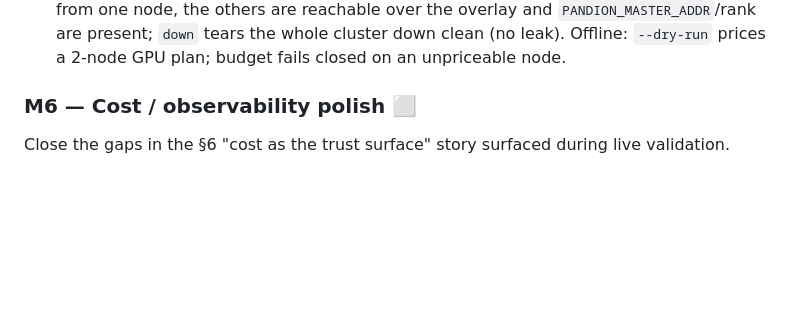
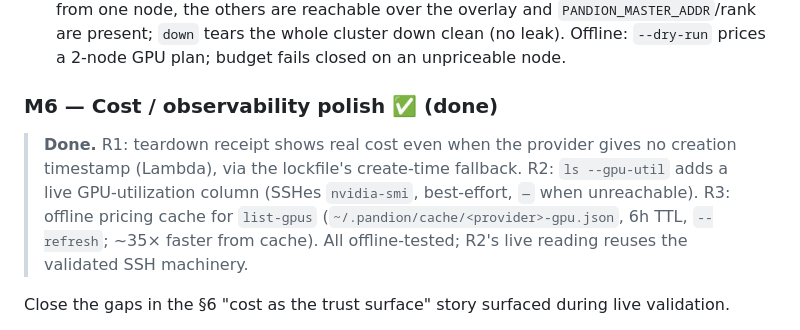
Before and after one commit to yedidiaSch/pandion, a Markdown page: docs/gpu-design.md, the part around the change. Drawn GitHub-style; blank space fills up the shorter version.

Commit message:
docs(gpu): mark M6 (cost/observability polish) done

```diff
--- a/docs/gpu-design.md
+++ b/docs/gpu-design.md
@@ -434,7 +434,14 @@ fine-tuning / inference / cracking, §1). Provider-agnostic (Lambda + DO today).
   present; `down` tears the whole cluster down clean (no leak). Offline: `--dry-run` prices a
   2-node GPU plan; budget fails closed on an unpriceable node.
 
-### M6 — Cost / observability polish ⬜
+### M6 — Cost / observability polish ✅ (done)
+
+> **Done.** R1: teardown receipt shows real cost even when the provider gives no
+> creation timestamp (Lambda), via the lockfile's create-time fallback. R2:
+> `ls --gpu-util` adds a live GPU-utilization column (SSHes `nvidia-smi`, best-effort,
+> `—` when unreachable). R3: offline pricing cache for `list-gpus`
+> (`~/.pandion/cache/<provider>-gpu.json`, 6h TTL, `--refresh`; ~35× faster from cache).
+> All offline-tested; R2's live reading reuses the validated SSH machinery.
 
 Close the gaps in the §6 "cost as the trust surface" story surfaced during live validation.
 
```
